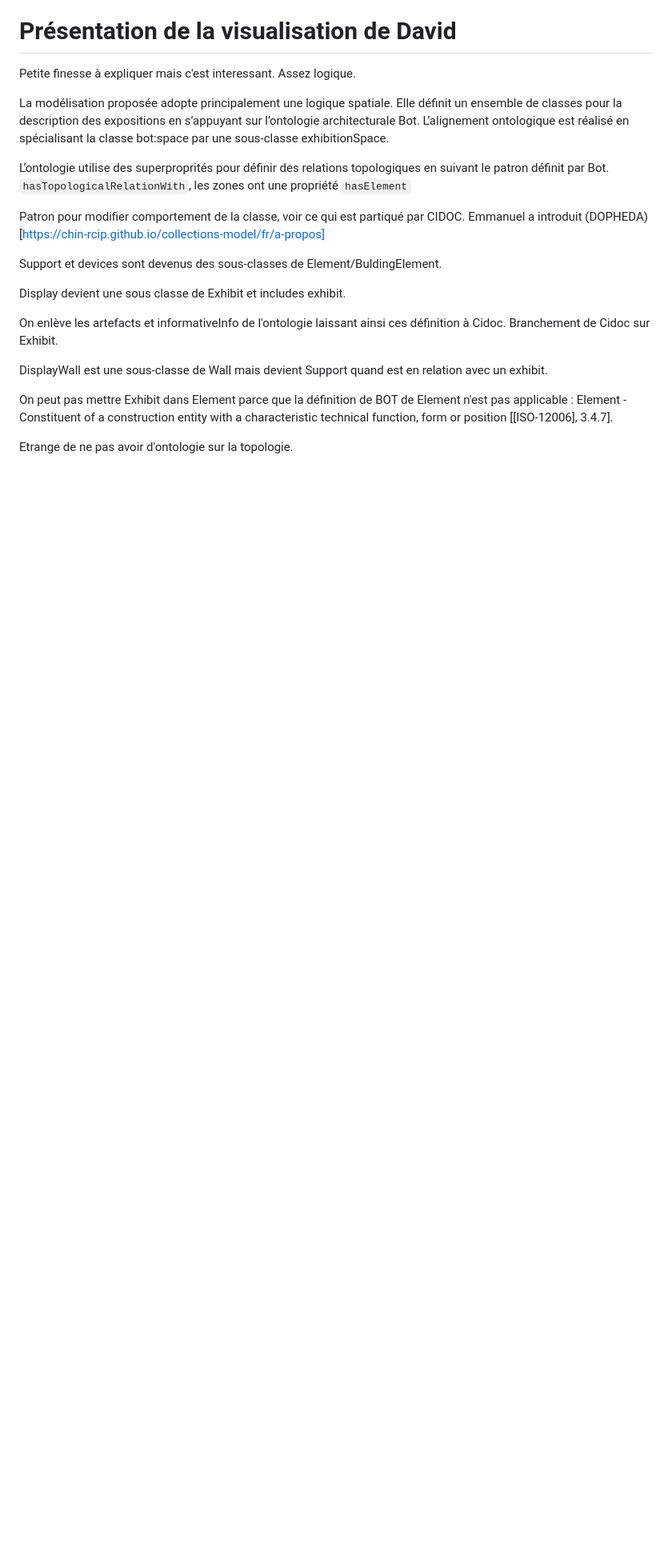
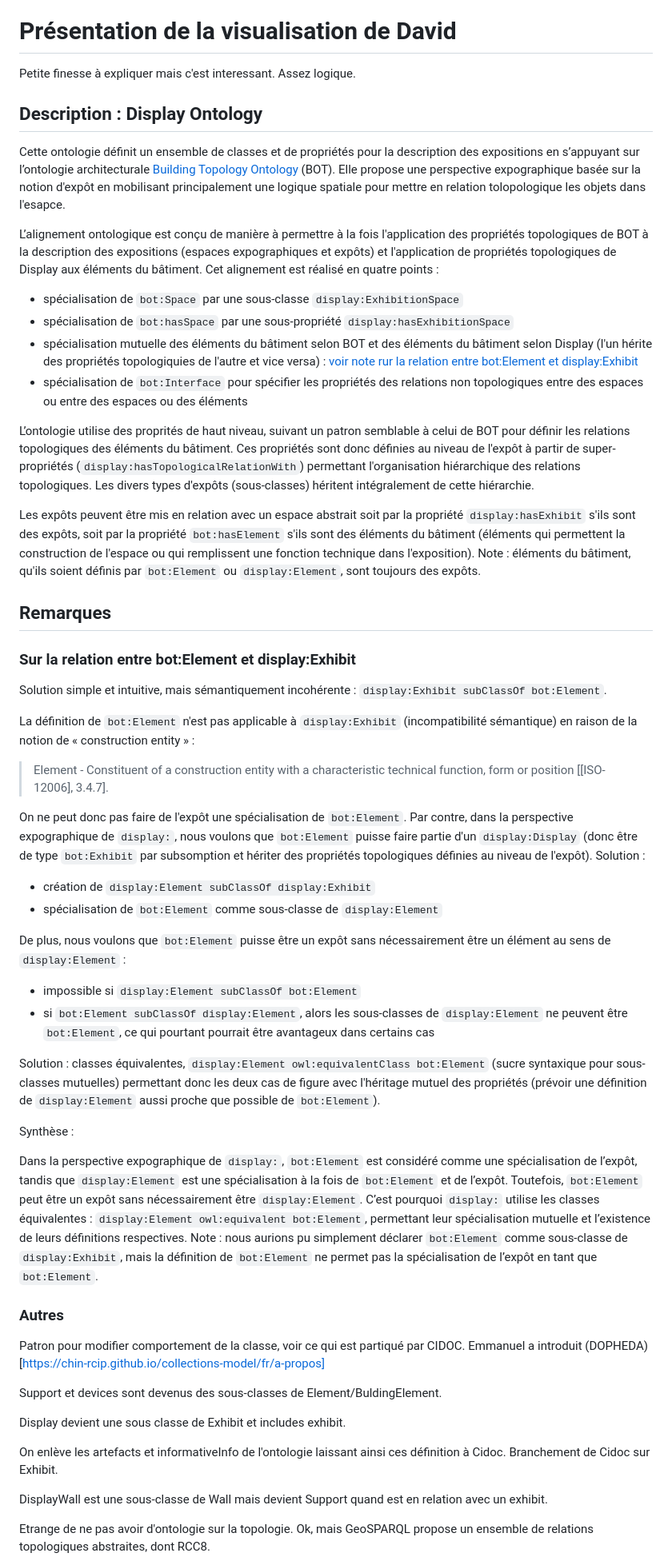
Before and after one commit to ouvroir/display, a Markdown page: cr/cr2023-10-25.md, the part around one of its changes. Shown at 80% size. GitHub-like rendering; blank space fills up the shorter version.

Commit message:
ajout description ontologie

```diff
--- a/cr/cr2023-10-25.md
+++ b/cr/cr2023-10-25.md
@@ -71,11 +72,49 @@ Si un musée propose dans une expo de diffuser une odeur de café comme part de
 
 Petite finesse à expliquer mais c'est interessant. Assez logique.
 
+## Description : Display Ontology
 
-La modélisation proposée adopte principalement une logique spatiale. Elle définit un ensemble de classes pour la description des expositions en s’appuyant sur l’ontologie architecturale Bot. L’alignement ontologique est réalisé en spécialisant la classe bot:space par une sous-classe exhibitionSpace.
+Cette ontologie définit un ensemble de classes et de propriétés pour la description des expositions en s’appuyant sur l’ontologie architecturale [Building Topology Ontology](https://w3c-lbd-cg.github.io/bot/) (BOT). Elle propose une perspective expographique basée sur la notion d'expôt en mobilisant principalement une logique spatiale pour mettre en relation tolopologique les objets dans l'esapce.
 
-L’ontologie utilise des superproprités pour définir des relations topologiques en suivant le patron définit par Bot.
-`hasTopologicalRelationWith`, les zones ont une propriété `hasElement`
+L’alignement ontologique est conçu de manière à permettre à la fois l'application des propriétés topologiques de BOT à la description des expositions (espaces expographiques et expôts) et l'application de propriétés topologiques de Display aux éléments du bâtiment. Cet alignement est réalisé en quatre points :
+
+- spécialisation de `bot:Space` par une sous-classe `display:ExhibitionSpace`
+- spécialisation de `bot:hasSpace` par une sous-propriété `display:hasExhibitionSpace`
+- spécialisation mutuelle des éléments du bâtiment selon BOT et des éléments du bâtiment selon Display (l'un hérite des propriétés topologiquies de l'autre et vice versa) : [voir note rur la relation entre bot:Element et display:Exhibit](#sur-la-relation-entre-botelement-et-displayexhibit)
+- spécialisation de `bot:Interface` pour spécifier les propriétés des relations non topologiques entre des espaces ou entre des espaces ou des éléments
+
+L’ontologie utilise des proprités de haut niveau, suivant un patron semblable à celui de BOT pour définir les relations topologiques des éléments du bâtiment. Ces propriétés sont donc définies au niveau de l'expôt à partir de super-propriétés (`display:hasTopologicalRelationWith`) permettant l'organisation hiérarchique des relations topologiques. Les divers types d'expôts (sous-classes) héritent intégralement de cette hiérarchie.
+
+Les expôts peuvent être mis en relation avec un espace abstrait soit par la propriété `display:hasExhibit` s'ils sont des expôts, soit par la propriété `bot:hasElement` s'ils sont des éléments du bâtiment (éléments qui permettent la construction de l'espace ou qui remplissent une fonction technique dans l'exposition). Note : éléments du bâtiment, qu'ils soient définis par `bot:Element` ou `display:Element`, sont toujours des expôts.
+
+## Remarques
+
+### Sur la relation entre bot:Element et display:Exhibit
+
+Solution simple et intuitive, mais sémantiquement incohérente : `display:Exhibit subClassOf bot:Element`.
+
+La définition de `bot:Element` n'est pas applicable à `display:Exhibit` (incompatibilité sémantique) en raison de la notion de « construction entity » :
+
+> Element - Constituent of a construction entity with a characteristic technical function, form or position [[ISO-12006], 3.4.7].
+
+On ne peut donc pas faire de l'expôt une spécialisation de `bot:Element`. Par contre, dans la perspective expographique de `display:`, nous voulons que `bot:Element` puisse faire partie d'un `display:Display` (donc être de type `bot:Exhibit` par subsomption et hériter des propriétés topologiques définies au niveau de l'expôt). Solution :
+
+- création de `display:Element subClassOf display:Exhibit`
+- spécialisation de `bot:Element` comme sous-classe de `display:Element`
+
+De plus, nous voulons que `bot:Element` puisse être un expôt sans nécessairement être un élément au sens de `display:Element` :
+
+- impossible si `display:Element subClassOf bot:Element`
+- si `bot:Element subClassOf display:Element`, alors les sous-classes de `display:Element` ne peuvent être `bot:Element`, ce qui pourtant pourrait être avantageux dans certains cas
+
+Solution : classes équivalentes, `display:Element owl:equivalentClass bot:Element` (sucre syntaxique pour sous-classes mutuelles) permettant donc les deux cas de figure avec l'héritage mutuel des propriétés (prévoir une définition de `display:Element` aussi proche que possible de `bot:Element`).
+
+Synthèse :
+
+Dans la perspective expographique de `display:`, `bot:Element` est considéré comme une spécialisation de l’expôt, tandis que `display:Element` est une spécialisation à la fois de `bot:Element` et de l’expôt. Toutefois, `bot:Element` peut être un expôt sans nécessairement être `display:Element`. C’est pourquoi `display:` utilise les classes équivalentes : `display:Element owl:equivalent bot:Element`, permettant leur spécialisation mutuelle et l’existence de leurs définitions respectives.
+Note : nous aurions pu simplement déclarer `bot:Element` comme sous-classe de `display:Exhibit`, mais la définition de `bot:Element` ne permet pas la spécialisation de l’expôt en tant que `bot:Element`.
+
+### Autres
 
 Patron pour modifier comportement de la classe, voir ce qui est partiqué par CIDOC. Emmanuel a introduit (DOPHEDA)[https://chin-rcip.github.io/collections-model/fr/a-propos]
 
@@ -87,7 +126,6 @@ On enlève les artefacts et informativeInfo de l'ontologie laissant ainsi ces d
 
 DisplayWall est une sous-classe de Wall mais devient Support quand est en relation avec un exhibit.
 
-On peut pas mettre Exhibit dans Element parce que la définition de BOT de Element n'est pas applicable : Element - Constituent of a construction entity with a characteristic technical function, form or position [[ISO-12006], 3.4.7].
 
-Etrange de ne pas avoir d'ontologie sur la topologie.
+Etrange de ne pas avoir d'ontologie sur la topologie. Ok, mais GeoSPARQL propose un ensemble de relations topologiques abstraites, dont RCC8.
 
```
Also changed, not shown: other parts of cr/cr2023-10-25.md (+4 -4 lines).
